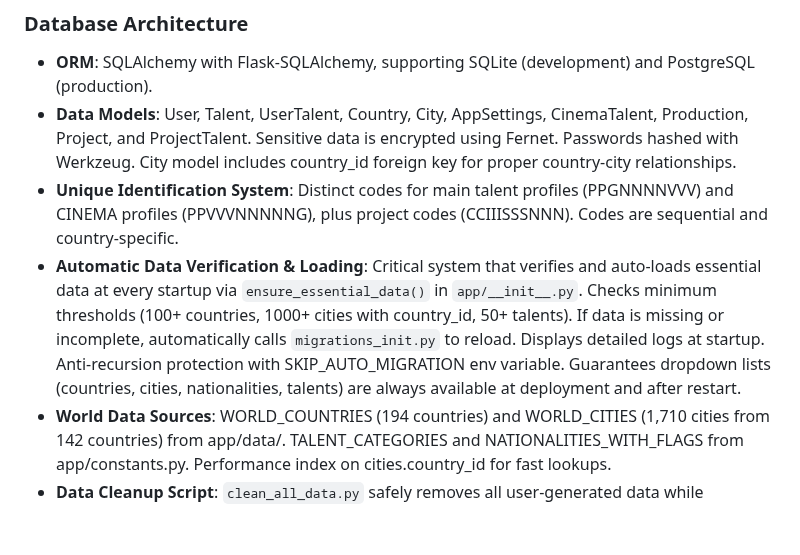
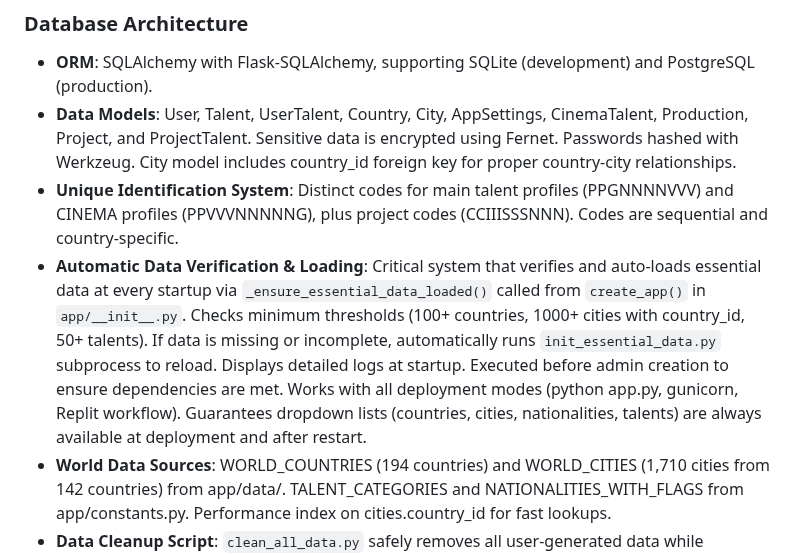
Before and after one commit to moa-digitalagency/Talento, a Markdown page: replit.md, the part around the change. Rendered like a GitHub page; blank space fills up the shorter version.

Commit message:
Improve automatic data loading and verification process
Update `ensure_essential_data` to `_ensure_essential_data_loaded` in `app/__init__.py` and execute `init_essential_data.py` as a subprocess for more robust data reloading.

Replit-Commit-Author: Agent
Replit-Commit-Session-Id: b21a3b87-de59-4ac0-a586-937f248f7b2c
Replit-Commit-Checkpoint-Type: full_checkpoint
Replit-Commit-Screenshot-Url: https://storage.googleapis.com/screenshot-production-us-central1/d8e9e991-3517-4d5a-9a40-044132e0dab0/b21a3b87-de59-4ac0-a586-937f248f7b2c/NBaOrYw

```diff
--- a/replit.md
+++ b/replit.md
@@ -15,7 +15,7 @@ Preferred communication style: Simple, everyday language.
 - **ORM**: SQLAlchemy with Flask-SQLAlchemy, supporting SQLite (development) and PostgreSQL (production).
 - **Data Models**: User, Talent, UserTalent, Country, City, AppSettings, CinemaTalent, Production, Project, and ProjectTalent. Sensitive data is encrypted using Fernet. Passwords hashed with Werkzeug. City model includes country_id foreign key for proper country-city relationships.
 - **Unique Identification System**: Distinct codes for main talent profiles (PPGNNNNVVV) and CINEMA profiles (PPVVVNNNNNG), plus project codes (CCIIISSSNNN). Codes are sequential and country-specific.
-- **Automatic Data Verification & Loading**: Critical system that verifies and auto-loads essential data at every startup via `ensure_essential_data()` in `app/__init__.py`. Checks minimum thresholds (100+ countries, 1000+ cities with country_id, 50+ talents). If data is missing or incomplete, automatically calls `migrations_init.py` to reload. Displays detailed logs at startup. Anti-recursion protection with SKIP_AUTO_MIGRATION env variable. Guarantees dropdown lists (countries, cities, nationalities, talents) are always available at deployment and after restart.
+- **Automatic Data Verification & Loading**: Critical system that verifies and auto-loads essential data at every startup via `_ensure_essential_data_loaded()` called from `create_app()` in `app/__init__.py`. Checks minimum thresholds (100+ countries, 1000+ cities with country_id, 50+ talents). If data is missing or incomplete, automatically runs `init_essential_data.py` subprocess to reload. Displays detailed logs at startup. Executed before admin creation to ensure dependencies are met. Works with all deployment modes (python app.py, gunicorn, Replit workflow). Guarantees dropdown lists (countries, cities, nationalities, talents) are always available at deployment and after restart.
 - **World Data Sources**: WORLD_COUNTRIES (194 countries) and WORLD_CITIES (1,710 cities from 142 countries) from app/data/. TALENT_CATEGORIES and NATIONALITIES_WITH_FLAGS from app/constants.py. Performance index on cities.country_id for fast lookups.
 - **Data Cleanup Script**: `clean_all_data.py` safely removes all user-generated data while preserving admin accounts and reference data. Demo data creation disabled by default.
 
```
